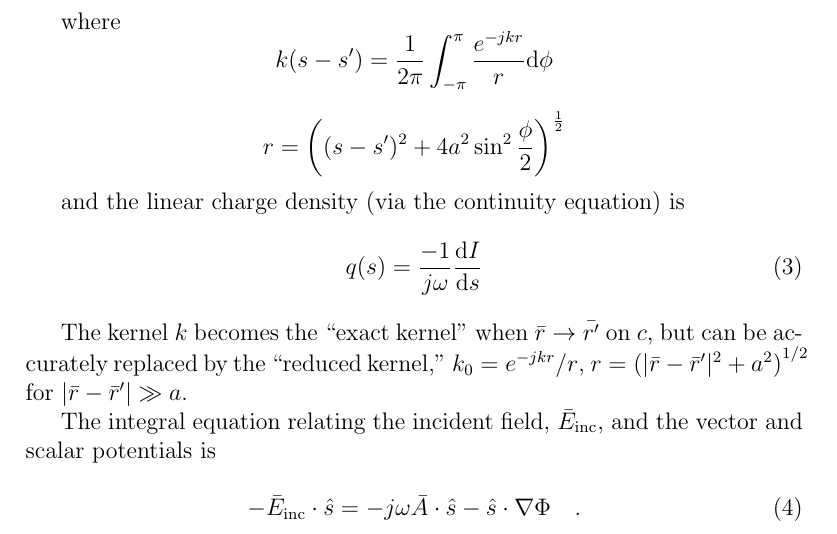
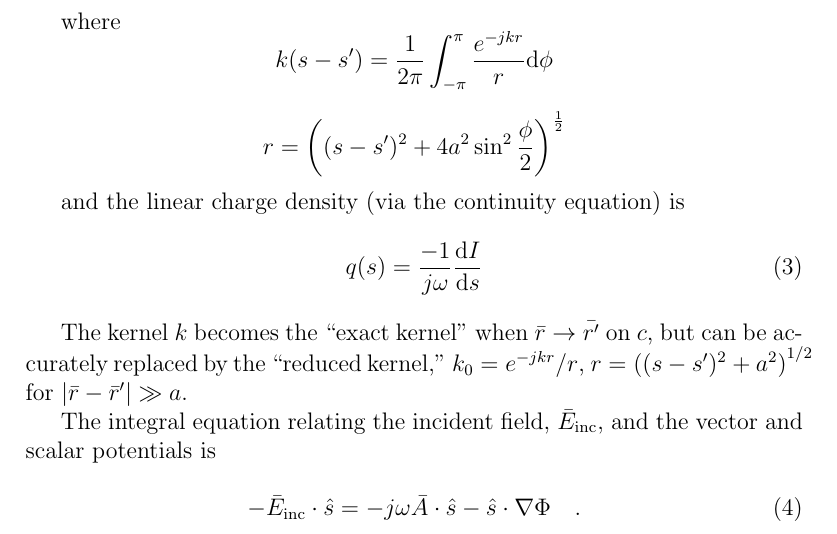
Before and after one commit to schlatterbeck/mininec-3-doc, a LaTeX document (mininec3.tex): part of page 7 of 87, cut so that both start at the same text. Compiled offline with pdfLaTeX.

Commit message:
Another correction of text after (3)

```diff
--- a/mininec3.tex
+++ b/mininec3.tex
@@ -278,7 +278,7 @@ q(s) = \frac{-1}{j\omega}\frac{\dd{I}}{\dd{s}}
 The kernel $k$ becomes the ``exact kernel'' when
 $\vect{r}\rightarrow\vect{r^\prime}$ on $c$, but can be accurately
 replaced by the ``reduced kernel,''
-$k_0 = e^{-jkr}/r$, $r=\left(|\vect{r} - \vect{r}^\prime|^2+a^2\right)^{1/2}$
+$k_0 = e^{-jkr}/r$, $r=\left((s - s^\prime)^2+a^2\right)^{1/2}$
 for $|\vect{r}-\vect{r}^\prime| \gg a$.
 
 The integral equation relating the incident field, $\Einc$, and the
```
Also changed, not shown: mininec3.pdf, 1 other file.
